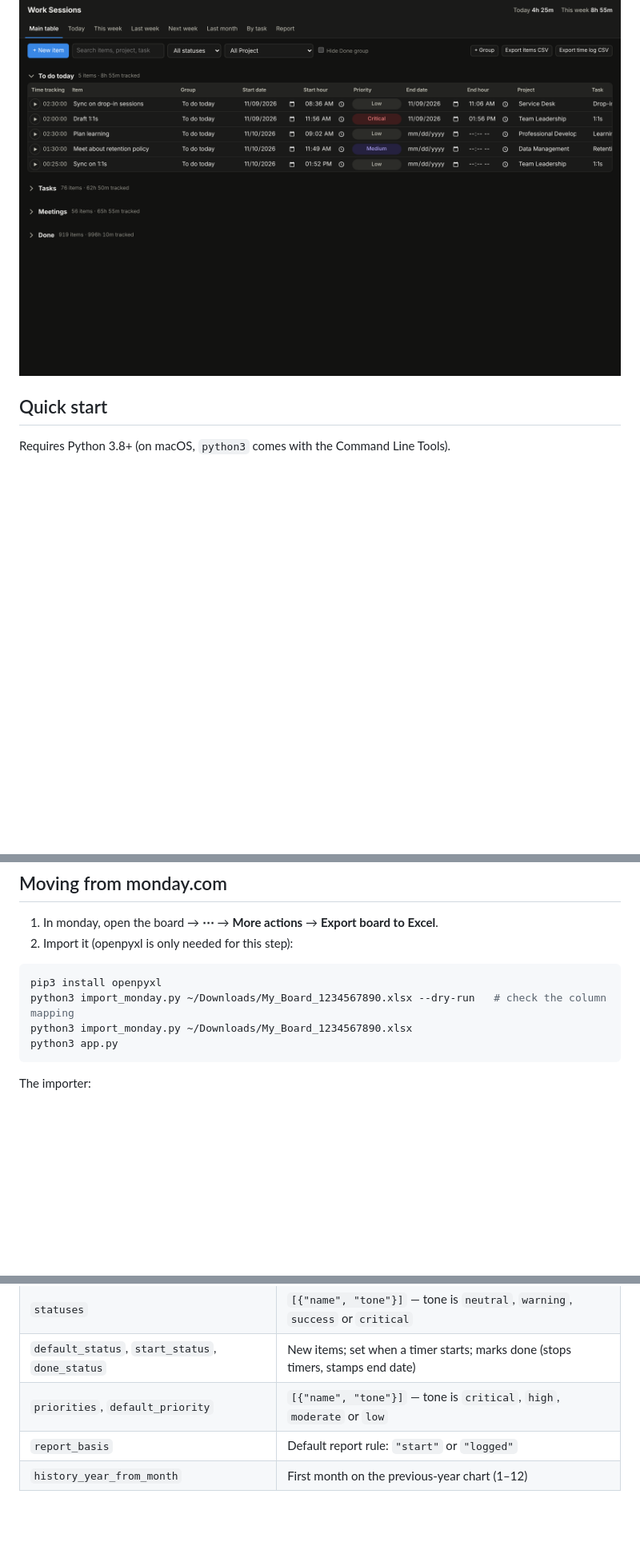
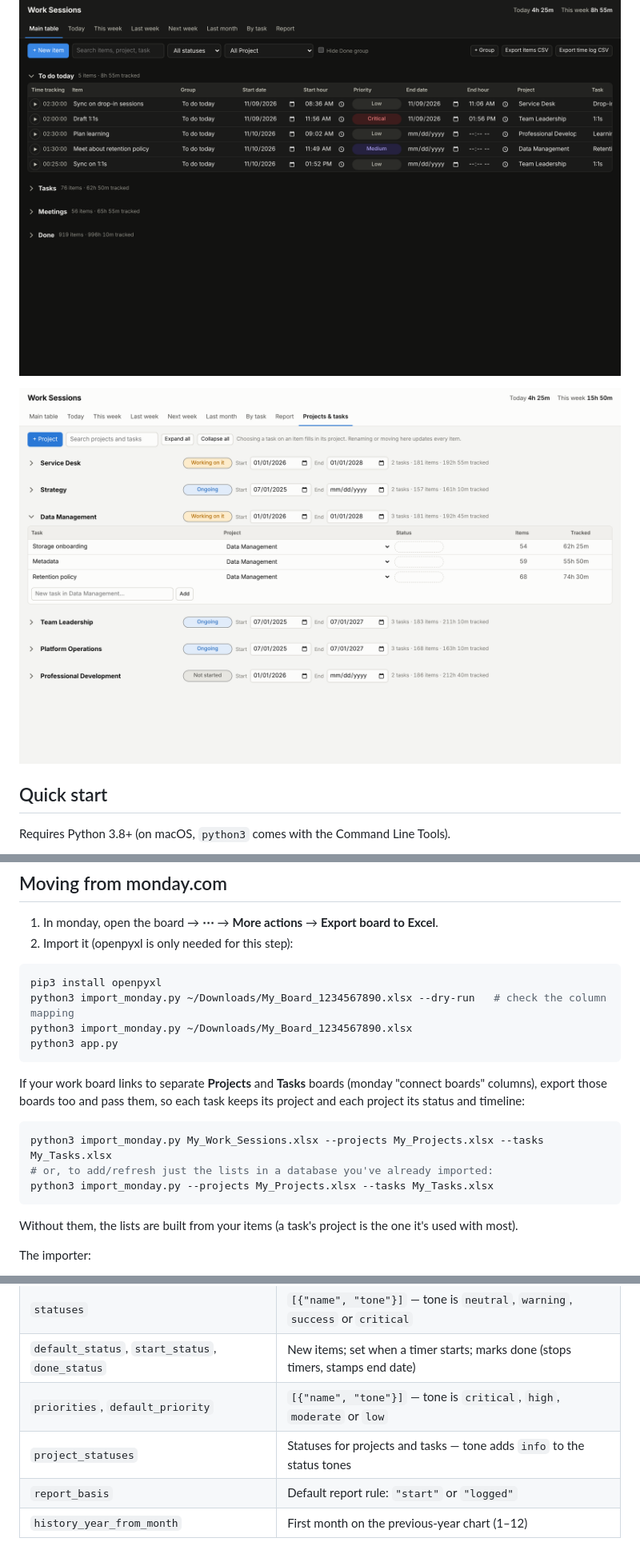
Before and after one commit to jIskCoder/work-sessions, a Markdown page: README.md, 3 parts joined by grey strips. Shown at 80% size. GitHub-like rendering; pictures changed too: docs/projects-light.png (added); blank space fills up the shorter version.

````diff
--- a/README.md
+++ b/README.md
@@ -27,6 +31,8 @@ nothing but Python's standard library. Your data stays in one SQLite file.
   from other websites open in your browser (Origin / Host checks).
 
 ![Board](docs/board-dark.png)
+
+![Projects & tasks](docs/projects-light.png)
 
 ## Quick start
 
@@ -72,6 +78,18 @@ python3 import_monday.py ~/Downloads/My_Board_1234567890.xlsx
 python3 app.py
 ```
 
+If your work board links to separate **Projects** and **Tasks** boards (monday "connect boards"
+columns), export those boards too and pass them, so each task keeps its project and each project
+its status and timeline:
+
+```bash
+python3 import_monday.py My_Work_Sessions.xlsx --projects My_Projects.xlsx --tasks My_Tasks.xlsx
+# or, to add/refresh just the lists in a database you've already imported:
+python3 import_monday.py --projects My_Projects.xlsx --tasks My_Tasks.xlsx
+```
+
+Without them, the lists are built from your items (a task's project is the one it's used with most).
+
 The importer:
 
 - keeps every item in its monday group, with each item's tracked total exactly as monday had it;
@@ -105,6 +123,7 @@ for every option). Anything you leave out uses the default.
 | `statuses` | `[{"name", "tone"}]` — tone is `neutral`, `warning`, `success` or `critical` |
 | `default_status`, `start_status`, `done_status` | New items; set when a timer starts; marks done (stops timers, stamps end date) |
 | `priorities`, `default_priority` | `[{"name", "tone"}]` — tone is `critical`, `high`, `moderate` or `low` |
+| `project_statuses` | Statuses for projects and tasks — tone adds `info` to the status tones |
 | `report_basis` | Default report rule: `"start"` or `"logged"` |
 | `history_year_from_month` | First month on the previous-year chart (1–12) |
 
````
Also changed, not shown: other parts of README.md (+4 -0 lines), docs/projects-dark.png (added), static/apple-touch-icon.png (added), static/favicon-32.png (added), 9 other files.
